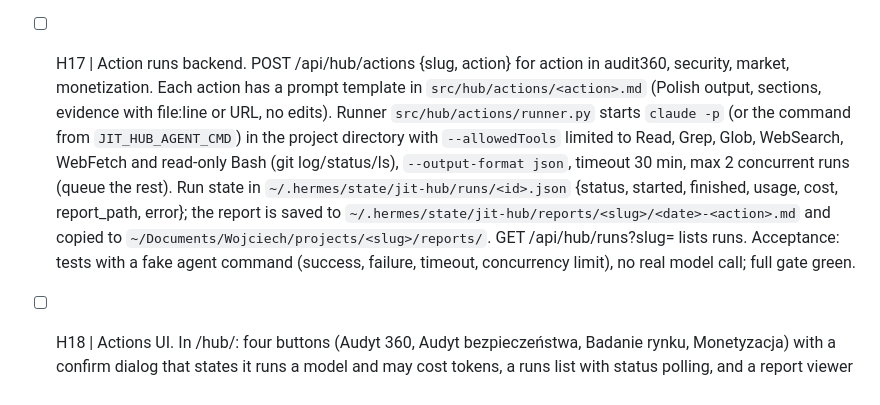
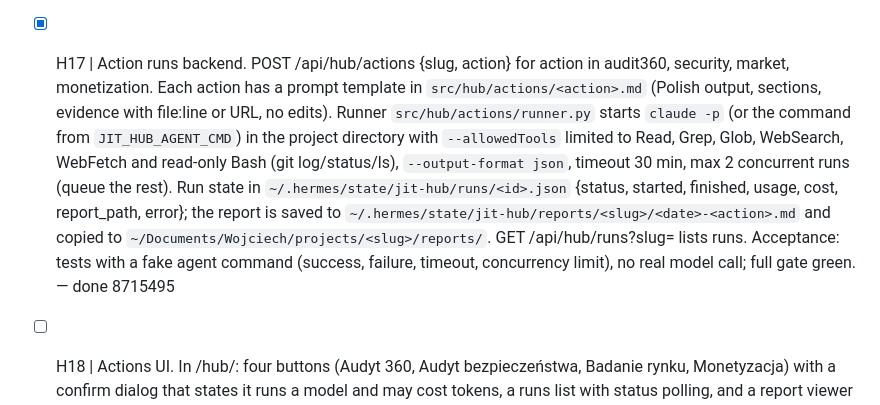
Before and after one commit to wojciechwiesner/jit-context, a Markdown page: .planning/orchestration/QUEUE.md, the part around the change. Drawn GitHub-style.

Commit message:
chore(loop-queue): mark H17 done (8715495)
Developed by Wojciech Wiesner wojciech@theones.io -= join.theones.io =- be The One Who Is Many -

```diff
--- a/.planning/orchestration/QUEUE.md
+++ b/.planning/orchestration/QUEUE.md
@@ -19,6 +19,6 @@ Plan: `docs/plans/2026-11-03-project-hub.md`. Brief: `.planning/orchestration/BR
 - [x] H14 | Hub UI at GET /hub: table of all registered projects (name, freshness badge, last activity with branch, open tasks, blockers, 7-day tokens, top suggestion), search, sort by activity, worktrees grouped under their repo, links to the project cockpit (/hub/<slug>), Obsidian dossier (obsidian:// link) and folder. Polish labels, no emoji, SVG icons only, dark + light theme. Files: `src/health/hub.html`, `hub.js`, `hub.css`, each < 300 lines. Acceptance: HTTP test that /hub returns the page and the JS fetches /api/hub/projects; a headless DOM check if available, otherwise a JSDOM-free string test of the render function in node; full gate green. — done f2b688a
 - [x] H15 | Project chat backend. POST /api/hub/chat {slug, messages}: builds the system prompt from the project's JIT dossier (Obsidian note), STATE.md, ROADMAP.md (trimmed), README head, ARCHITECTURE.mmd and the latest stats + suggestions, capped at 24k chars with a visible list of included sources; calls the OpenAI-compatible endpoint from config (default http://127.0.0.1:8788/v1, model from config, env overrides) with a 90 s timeout; streams or returns the reply; on any upstream error returns an explicit error with the HTTP status, never a canned answer. Chat history per project in `~/.hermes/state/jit-hub/chats/<slug>.jsonl`. Acceptance: tests with a fake upstream HTTP server (success, 500, timeout) and a check that the prompt contains STATE.md content and the source list; full gate green. — done c52c410
 - [x] H16 | Chat UI. In the hub project view (/hub/<slug>) and in the cockpit "Czat" tab when served from the hub: message list, input, source chips, quick prompts (Status projektu, Co dalej, Ryzyka, Wyjaśnij architekturę), history from the backend. When the cockpit is opened as file://, the Czat tab shows a button to open the hub chat instead of the old "bridge not configured" text. Render model text with textContent (no innerHTML). Acceptance: node test of the render helpers and the file:// fallback; HTTP test that the cockpit served from /hub/<slug> carries the hub chat config; full gate green. — done 6c94753
-- [ ] H17 | Action runs backend. POST /api/hub/actions {slug, action} for action in audit360, security, market, monetization. Each action has a prompt template in `src/hub/actions/<action>.md` (Polish output, sections, evidence with file:line or URL, no edits). Runner `src/hub/actions/runner.py` starts `claude -p` (or the command from `JIT_HUB_AGENT_CMD`) in the project directory with `--allowedTools` limited to Read, Grep, Glob, WebSearch, WebFetch and read-only Bash (git log/status/ls), `--output-format json`, timeout 30 min, max 2 concurrent runs (queue the rest). Run state in `~/.hermes/state/jit-hub/runs/<id>.json` {status, started, finished, usage, cost, report_path, error}; the report is saved to `~/.hermes/state/jit-hub/reports/<slug>/<date>-<action>.md` and copied to `~/Documents/Wojciech/projects/<slug>/reports/`. GET /api/hub/runs?slug= lists runs. Acceptance: tests with a fake agent command (success, failure, timeout, concurrency limit), no real model call; full gate green.
+- [x] H17 | Action runs backend. POST /api/hub/actions {slug, action} for action in audit360, security, market, monetization. Each action has a prompt template in `src/hub/actions/<action>.md` (Polish output, sections, evidence with file:line or URL, no edits). Runner `src/hub/actions/runner.py` starts `claude -p` (or the command from `JIT_HUB_AGENT_CMD`) in the project directory with `--allowedTools` limited to Read, Grep, Glob, WebSearch, WebFetch and read-only Bash (git log/status/ls), `--output-format json`, timeout 30 min, max 2 concurrent runs (queue the rest). Run state in `~/.hermes/state/jit-hub/runs/<id>.json` {status, started, finished, usage, cost, report_path, error}; the report is saved to `~/.hermes/state/jit-hub/reports/<slug>/<date>-<action>.md` and copied to `~/Documents/Wojciech/projects/<slug>/reports/`. GET /api/hub/runs?slug= lists runs. Acceptance: tests with a fake agent command (success, failure, timeout, concurrency limit), no real model call; full gate green. — done 8715495
 - [ ] H18 | Actions UI. In /hub/<slug>: four buttons (Audyt 360, Audyt bezpieczeństwa, Badanie rynku, Monetyzacja) with a confirm dialog that states it runs a model and may cost tokens, a runs list with status polling, and a report viewer (markdown rendered safely). Acceptance: node test of the render and polling helpers; HTTP test that the page has the four actions; full gate green.
 - [ ] H19 | Docs and end-to-end script. Update README (Project Hub section), docs/MISSION_CONTROL.md, CHANGELOG (Unreleased), .planning/STATE.md, and redraw .planning/ARCHITECTURE.mmd with the hub package. Add `scripts/hub_e2e.sh` that, against a tmp HOME and a tmp project: jit init, hub scan, refresher --once, edits STATE.md in a worktree, refresher --once again, checks the version changed, starts the hub server on a free port and curls /api/hub/projects, /hub/<slug>, /api/hub/version. Acceptance: the script exits 0; full gate green.
```
